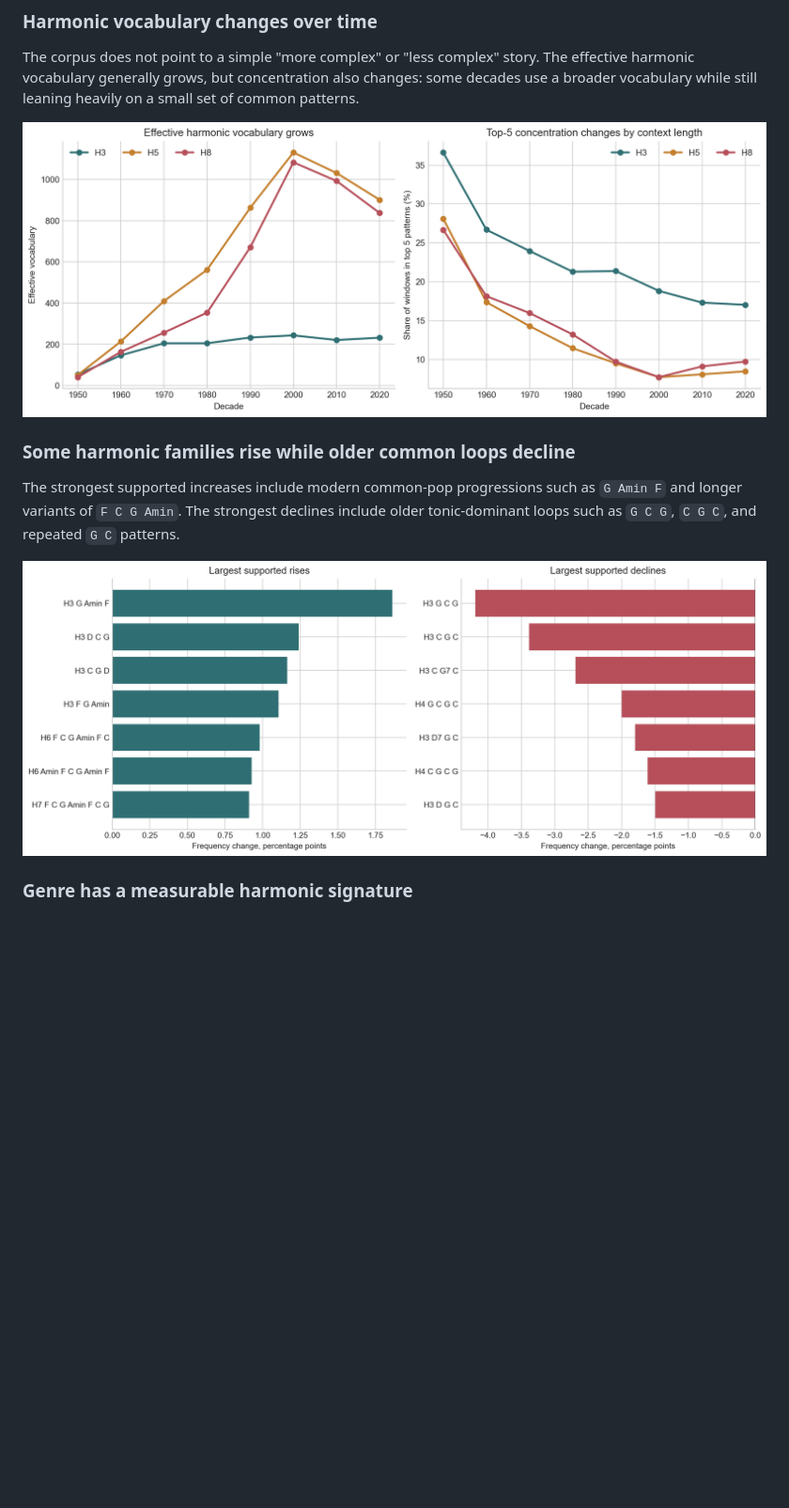
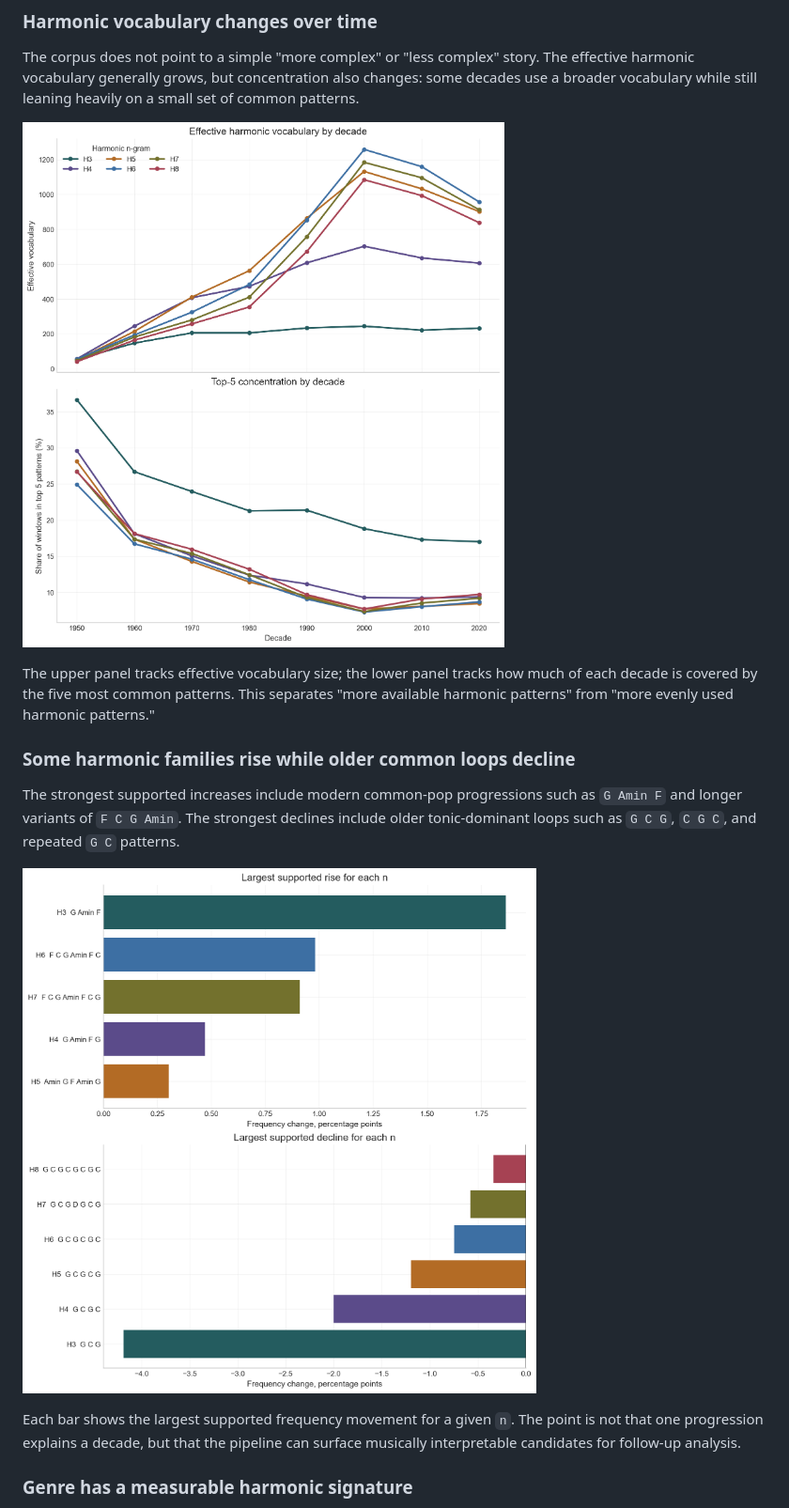
Before and after one commit to juansalinas2/harmonic-trends, a Markdown page: README.md, the part around the change printed below. Shown: that part at 94% size. GitHub-like rendering; pictures changed too: docs/assets/decade_harmonic_diversity.png, docs/assets/decade_risers_decliners.png; blank space fills up the shorter version.

```diff
--- a/README.md
+++ b/README.md
@@ -134,6 +163,10 @@ small set of common patterns.
 
 ![Decade harmonic diversity](docs/assets/decade_harmonic_diversity.png)
 
+The upper panel tracks effective vocabulary size; the lower panel tracks how
+much of each decade is covered by the five most common patterns. This separates
+"more available harmonic patterns" from "more evenly used harmonic patterns."
+
 ### Some harmonic families rise while older common loops decline
 
 The strongest supported increases include modern common-pop progressions such
@@ -141,6 +174,10 @@ as `G Amin F` and longer variants of `F C G Amin`. The strongest declines includ
 older tonic-dominant loops such as `G C G`, `C G C`, and repeated `G C` patterns.
 
 ![Largest supported harmonic rises and declines](docs/assets/decade_risers_decliners.png)
+
+Each bar shows the largest supported frequency movement for a given `n`. The
+point is not that one progression explains a decade, but that the pipeline can
+surface musically interpretable candidates for follow-up analysis.
 
 ### Genre has a measurable harmonic signature
 
```
Also changed, not shown: other parts of README.md (+40 -1 lines), docs/assets/genre_signature_lift.png, docs/assets/harmonic_embedding_pca.png.
